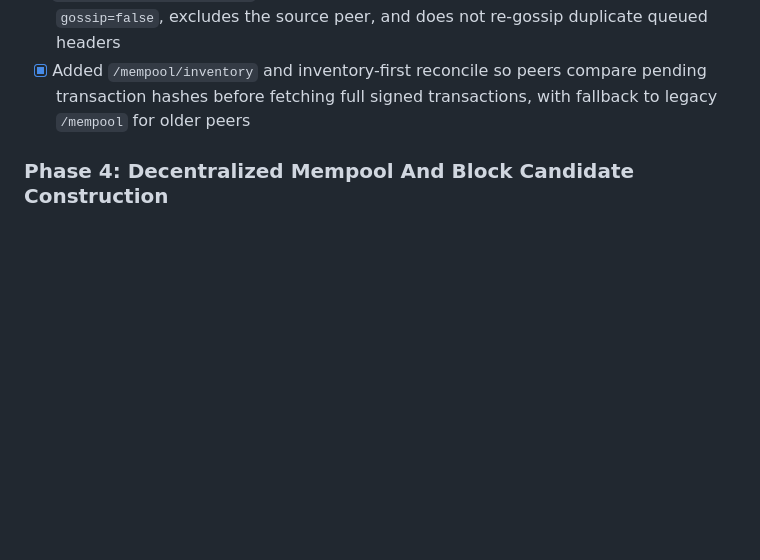
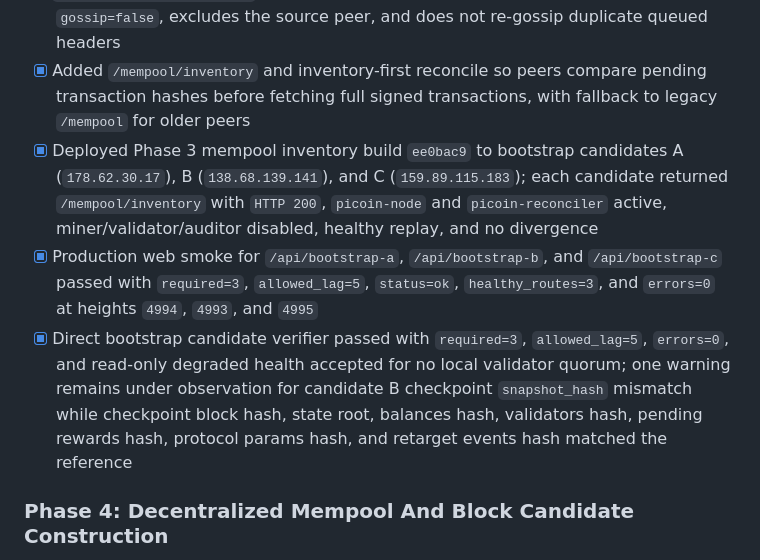
Before and after one commit to devcoffeecoin/PICOIN, a Markdown page: README.md, the part around the change. GitHub-like rendering; blank space fills up the shorter version.

Commit message:
Record phase 3 candidate inventory evidence

```diff
--- a/README.md
+++ b/README.md
@@ -855,6 +855,9 @@ Phase 3 alpha evidence:
 - [x] Added tests for filtering local/stale/wrong-identity peers and attempting multiple selected peers in one reconcile pass
 - [x] `POST /node/blocks/receive` now relays new pending block payloads to peers with `gossip=false`, excludes the source peer, and does not re-gossip duplicate queued headers
 - [x] Added `/mempool/inventory` and inventory-first reconcile so peers compare pending transaction hashes before fetching full signed transactions, with fallback to legacy `/mempool` for older peers
+- [x] Deployed Phase 3 mempool inventory build `ee0bac9` to bootstrap candidates A (`178.62.30.17`), B (`138.68.139.141`), and C (`159.89.115.183`); each candidate returned `/mempool/inventory` with `HTTP 200`, `picoin-node` and `picoin-reconciler` active, miner/validator/auditor disabled, healthy replay, and no divergence
+- [x] Production web smoke for `/api/bootstrap-a`, `/api/bootstrap-b`, and `/api/bootstrap-c` passed with `required=3`, `allowed_lag=5`, `status=ok`, `healthy_routes=3`, and `errors=0` at heights `4994`, `4993`, and `4995`
+- [x] Direct bootstrap candidate verifier passed with `required=3`, `allowed_lag=5`, `errors=0`, and read-only degraded health accepted for no local validator quorum; one warning remains under observation for candidate B checkpoint `snapshot_hash` mismatch while checkpoint block hash, state root, balances hash, validators hash, pending rewards hash, protocol params hash, and retarget events hash matched the reference
 
 ### Phase 4: Decentralized Mempool And Block Candidate Construction
 
```
